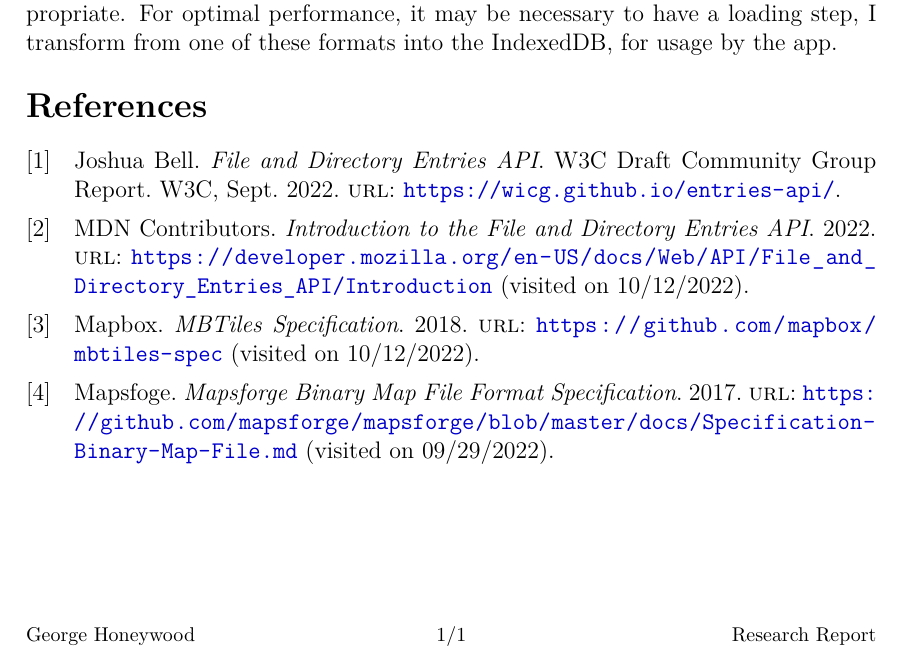
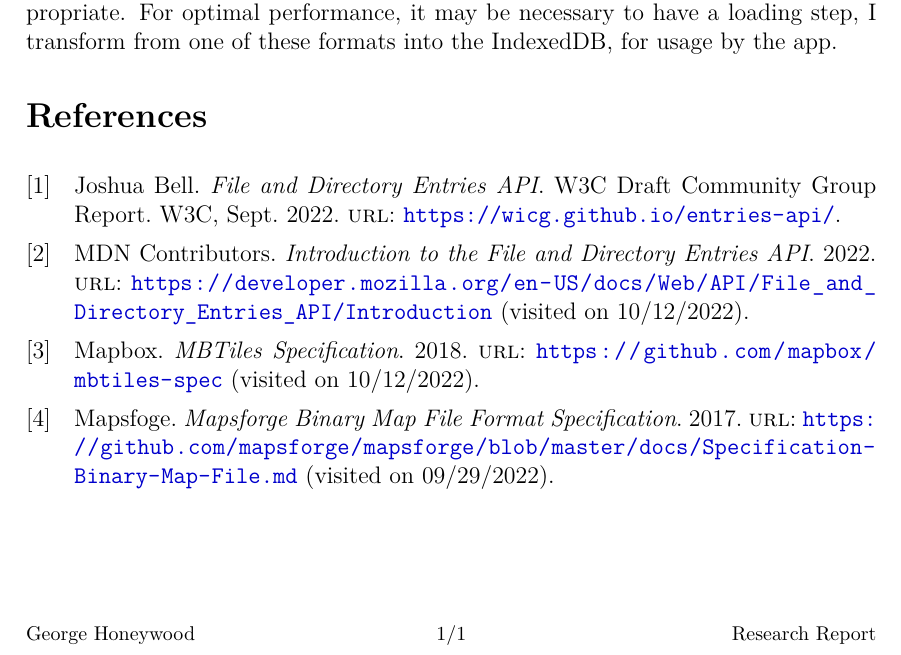
Before and after one commit to GeorgeHoneywood/final-year-project, a LaTeX document (research-reports/1-offline-html5/main.tex): part of the page, cut so that both start at the same text. Compiled offline with pdfLaTeX.

Commit message:
refactor: clean up document preamble

```diff
--- a/research-reports/1-offline-html5/main.tex
+++ b/research-reports/1-offline-html5/main.tex
@@ -5,7 +5,7 @@
 \usepackage{lmodern}
 \usepackage{graphicx} %add pictures to document
 \usepackage{fancyhdr} %change headers and footers
-\usepackage{verbatim} %comment out sections
+\usepackage{verbatim}
 \usepackage[shortlabels]{enumitem} %change list formatting
 \usepackage{array}
 \usepackage{tabularx} %allows "X" in tables
@@ -53,83 +50,12 @@
 
 \setlist[itemize]{noitemsep, nolistsep} %make lists take up less room
 
-%\setlength{\skip\footins}{1cm} %something to make text move closer to footer
-
-%\setlength{\belowcaptionskip}{-80pt} % try to reduce space under table, doesn't work
-%\setlength{\textfloatsep}{-100pt} % doesn't work either
-%\setlength{\intextsep}{1000pt} % no luck here either
-\setlength{\LTpost}{0pt} % for some reason this is what longtable/longtabu use ?
-
+\setlength{\LTpost}{0pt} %reduce space under table for longtable/longtabu
 \setlength{\tabulinesep}{4pt} %spacing in tabu
-
-\setlength\cftparskip{0pt} %a load of guff to make toc more compact
-\setlength{\cftbeforetoctitleskip}{5pt}
-\setlength\cftbeforesecskip{4pt}
-\setlength\cftaftertoctitleskip{5pt}
-\setlength{\cftsubsubsecindent}{3.3cm} % {2.7cm}
-
-%\setlength{\textfloatsep}{0pt}
-
-% \renewcommand\thechapter{\Alph{chapter}} %have top level chapters use letters instead of numbers
 
 \addbibresource{sources.bib} %references for bibtex and biber
 
-\titleformat{\chapter}{\normalfont\huge}{\thechapter.}{20pt}{\huge} %formatting for chapter headings
-\titlespacing{\chapter}{0pt}{-40pt}{-3pt}
-\titlespacing{\section}{0pt}{0pt}{-3pt}
-\titlespacing{\subsection}{0pt}{0pt}{-5pt}
-\titlespacing{\subsubsection}{0pt}{0pt}{-5pt}
-
-\setlength{\headheight}{14.5pt} % please the compiler
-
-% \newlength{\fancyvrbtopsep}
-% \newlength{\fancyvrbpartopsep}
-% \makeatletter
-% \FV@AddToHook{\FV@ListParameterHook}{\topsep=\fancyvrbtopsep\partopsep=\fancyvrbpartopsep}
-% \makeatother
-
-% \setlength{\fancyvrbtopsep}{-4pt}
-% \setlength{\fancyvrbpartopsep}{-4pt}
-
-% % this should squish lists
-% \renewcommand{\enumhook}{\setlength{\topsep}{0pt}%
-%   \setlength{\itemsep}{0pt}}
-
-\definecolor{mygreen}{rgb}{0,0.6,0} %code listing formatting stuff
-
-\lstset{language=python,
-    breaklines=true, %basicstyle=\footnotesize,
-    numbers=left,
-    showspaces=false,
-    showstringspaces=false,
-    columns=fullflexible,
-    upquote=true,
-    %aboveskip=-14pt,
-    belowskip=-4pt,
-    aboveskip=14pt, %this is the correct indentation for my PC, dunno why it compliles different
-    frame=lines,
-    abovecaptionskip=-3pt,
-    belowcaptionskip=8pt,
-    framexleftmargin=0.5em,
-    framexrightmargin=0.5em,
-    %backgroundcolor=\color{LightCyan1},
-    basicstyle=\small\ttfamily\color{black},
-    keywordstyle=\bfseries\color{purple},
-    stringstyle=\color{orange},
-    identifierstyle=\color{blue},
-    commentstyle=\itshape\color{mygreen},
-    numberstyle=\small\ttfamily}
-
-\lstdefinestyle{table}
-    {basicstyle={\scriptsize\ttfamily},
-    identifierstyle={\color{black}},
-    tabsize=2,language={python},
-    numbersep=4pt,numbers=left,xleftmargin=0.5cm,frame=tlbr,framesep=2pt,framerule=0pt}
-
-\fvset{tabsize=4,fontsize=\footnotesize}
-
 \begin{document}
-% \begin{titlepage}
 {
 \centering
 {\scshape\large Royal Holloway, University of London\par}
```
Also changed, not shown: research-reports/1-offline-html5/main.tex (25 more changed lines).
